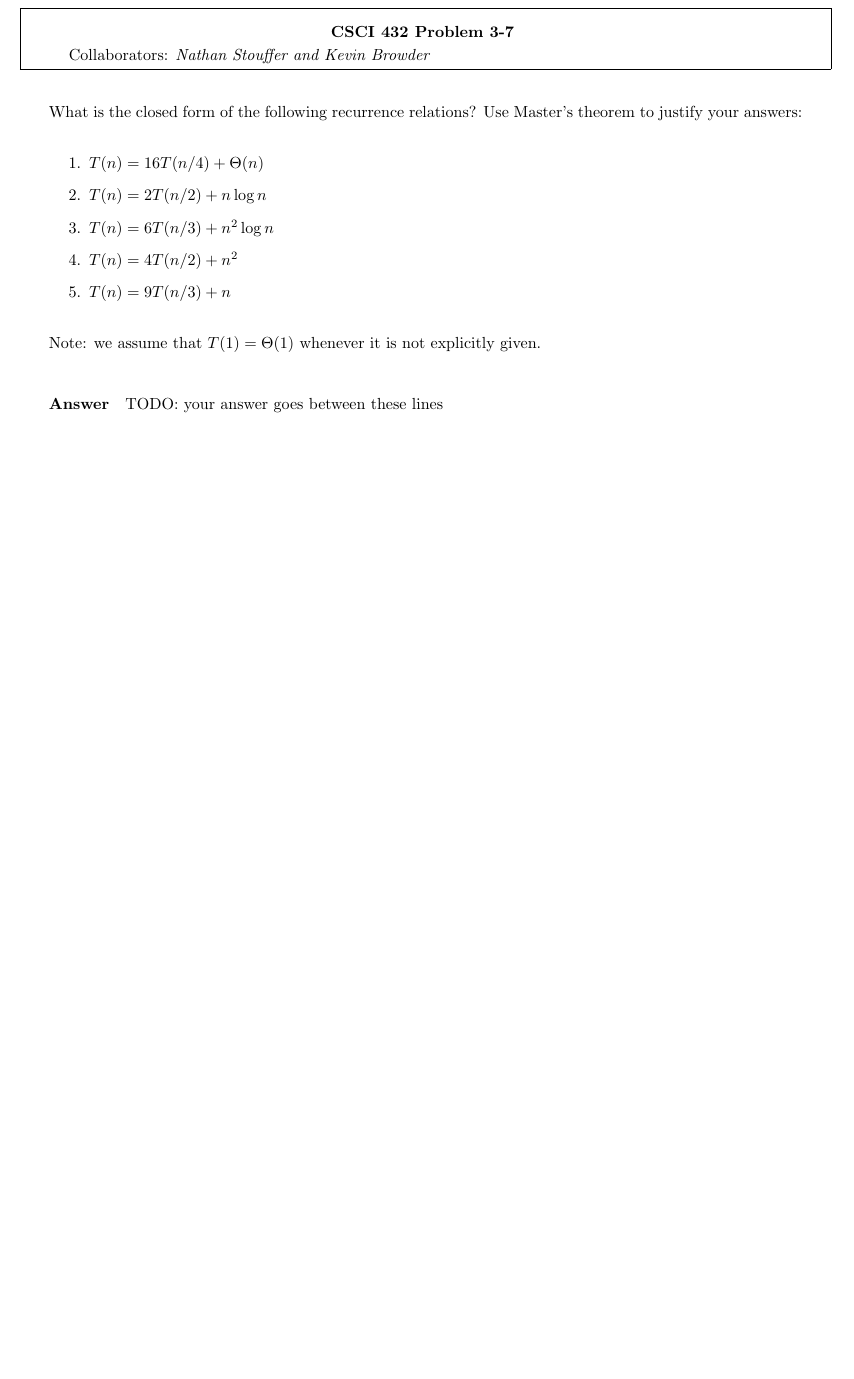
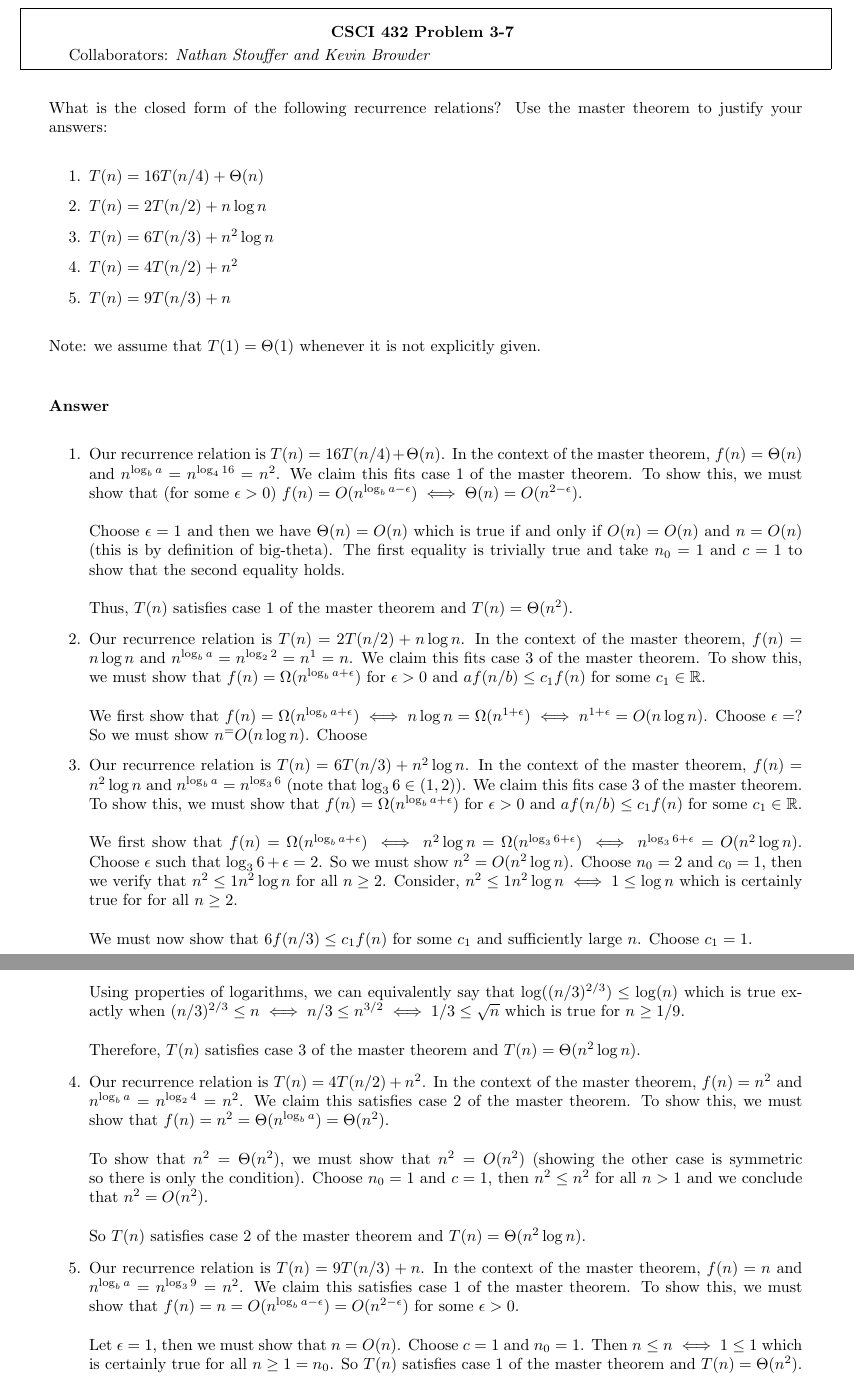
Before and after one commit to nathanstouffer/adv-alg, a LaTeX document (hw/hw-3/hw-3.tex): part of page 10 of 11 before the commit and two parts of pages 10 and 11 of 12 after it, the two joined at a grey line, cut so that both start at the same text, the shorter picture padded with empty space. Compiled offline with pdfLaTeX.

Commit message:
continuing hw 3 (mostly master thm)

```diff
--- a/hw/hw-3/hw-3.tex
+++ b/hw/hw-3/hw-3.tex
@@ -270,7 +270,7 @@ TODO: your answer goes between these lines
 \nextprob
 \collab{Nathan Stouffer and Kevin Browder}
 
-What is the closed form of the following recurrence relations?  Use Master's
+What is the closed form of the following recurrence relations?  Use the master
 theorem to justify your answers:
 \begin{enumerate}
     \item $T(n) = 16 T(n/4) + \Theta(n)$
@@ -285,7 +285,52 @@ Note: we assume that $T(1)=\Theta(1)$ whenever it is not explicitly given.
 
 % ============================================
 
-TODO: your answer goes between these lines
+\begin{enumerate}
+    \item Our recurrence relation is $T(n) = 16T(n/4) + \Theta (n)$.
+    In the context of the master theorem, $f(n) = \Theta (n)$ and $n^{\log_b a} = n^{\log_4 16} = n^2$.
+    We claim this fits case 1 of the master theorem.
+    To show this, we must show that (for some $\epsilon > 0$) $f(n) = O(n^{\log_b a - \epsilon}) \iff \Theta (n) = O(n^{2 - \epsilon})$. \parspace
+    Choose $\epsilon = 1$ and then we have $\Theta (n) = O(n)$ which is true if and only if $O(n) = O(n)$ and $n = O(n)$ (this is by definition of big-theta).
+    The first equality is trivially true and take $n_0 = 1$ and $c = 1$ to show that the second equality holds. \parspace
+    Thus, $T(n)$ satisfies case 1 of the master theorem and $T(n) = \Theta (n^2)$.
+    \item Our recurrence relation is $T(n) = 2T(n/2) + n \log n$.
+    In the context of the master theorem, $f(n) = n \log n$ and $n^{\log_b a} = n^{\log_2 2} = n^1 = n$.
+    We claim this fits case 3 of the master theorem.
+    To show this, we must show that $f(n) = \Omega (n^{\log_b a + \epsilon})$ for $\epsilon > 0$ and $a f(n/b) \leq c_1 f(n)$ for some $c_1 \in \R$. \parspace
+    We first show that $f(n) = \Omega (n^{\log_b a + \epsilon}) \iff n \log n = \Omega (n^{1 + \epsilon}) \iff n^{1 + \epsilon} = O(n \log n)$.
+    Choose $\epsilon = ?$
+    So we must show $n^ = O(n \log n)$.
+    Choose
+    \item Our recurrence relation is $T(n) = 6T(n/3) + n^2 \log n$.
+    In the context of the master theorem, $f(n) = n^2 \log n$ and $n^{\log_b a} = n^{\log_3 6}$ (note that $\log_3 6 \in (1,2)$).
+    We claim this fits case 3 of the master theorem.
+    To show this, we must show that $f(n) = \Omega (n^{\log_b a + \epsilon})$ for $\epsilon > 0$ and $a f(n/b) \leq c_1 f(n)$ for some $c_1 \in \R$. \parspace
+    We first show that $f(n) = \Omega (n^{\log_b a + \epsilon}) \iff n^2 \log n = \Omega (n^{\log_3 6 + \epsilon}) \iff n^{\log_3 6 + \epsilon} = O(n^2 \log n)$.
+    Choose $\epsilon$ such that $\log_3 6 + \epsilon = 2$.
+    So we must show $n^2 = O(n^2 \log n)$.
+    Choose $n_0 = 2$ and $c_0 = 1$, then we verify that $n^2 \leq 1 n^2 \log n$ for all $n \geq 2$.
+    Consider, $ n^2 \leq 1 n^2 \log n \iff 1 \leq \log n $ which is certainly true for for all $n \geq 2$. \parspace
+    We must now show that $6 f(n/3) \leq c_1 f(n)$ for some $c_1$ and sufficiently large $n$.
+    Choose $c_1 = 1$.
+    $$ 6 f(n/3) \leq c_1 f(n) \iff 6 (n/3)^2 \log(n/3) \leq n^2 \log(n) \iff (2/3) \log (n/3) \leq \log (n) $$
+    Using properties of logarithms, we can equivalently say that $\log ((n/3)^{2/3}) \leq \log (n)$ which is true exactly when $(n/3)^{2/3} \leq n \iff n/3 \leq n^{3/2} \iff 1/3 \leq \sqrt{n}$ which is true for $n \geq 1/9$. \parspace
+    Therefore, $T(n)$ satisfies case 3 of the master theorem and $T(n) = \Theta (n^2 \log n)$.
+    \item Our recurrence relation is $T(n) = 4T(n/2) + n^2$.
+    In the context of the master theorem, $f(n) = n^2$ and $n^{\log_b a} = n^{\log_2 4} = n^2$.
+    We claim this satisfies case 2 of the master theorem.
+    To show this, we must show that $f(n) = n^2 = \Theta (n^{\log_b a}) = \Theta (n^2)$. \parspace
+    To show that $n^2 = \Theta (n^2)$, we must show that $n^2 = O(n^2)$ (showing the other case is symmetric so there is only the condition).
+    Choose $n_0 = 1$ and $c = 1$, then $n^2 \leq n^2$ for all $n > 1$ and we conclude that $n^2 = O(n^2)$. \parspace
+    So $T(n)$ satisfies case 2 of the master theorem and $T(n) = \Theta (n^2 \log n)$.
+    \item Our recurrence relation is $T(n) = 9T(n/3) + n$.
+    In the context of the master theorem, $f(n) = n$ and $n^{\log_b a} = n^{\log_3 9} = n^2$.
+    We claim this satisfies case 1 of the master theorem.
+    To show this, we must show that $f(n) = n = O(n^{\log_b a - \epsilon}) = O(n^{2 - \epsilon})$ for some $\epsilon > 0$. \parspace
+    Let $\epsilon = 1$, then we must show that $n = O(n)$.
+    Choose $c = 1$ and $n_0 = 1$.
+    Then $n \leq n \iff 1 \leq 1$ which is certainly true for all $n \geq 1 = n_0$.
+    So $T(n)$ satisfies case 1 of the master theorem and $T(n) = \Theta (n^2)$.
+\end{enumerate}
 
 % ============================================
 
```
